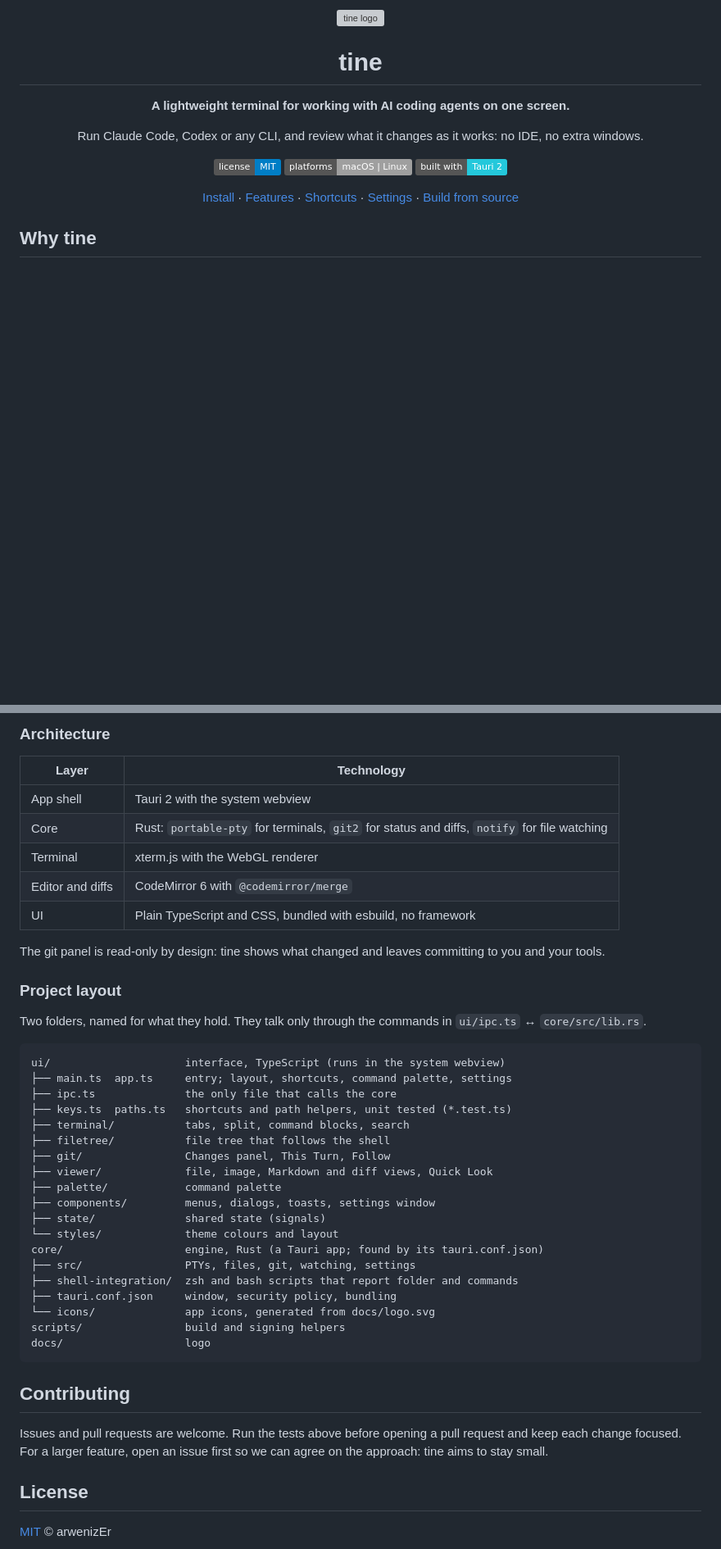
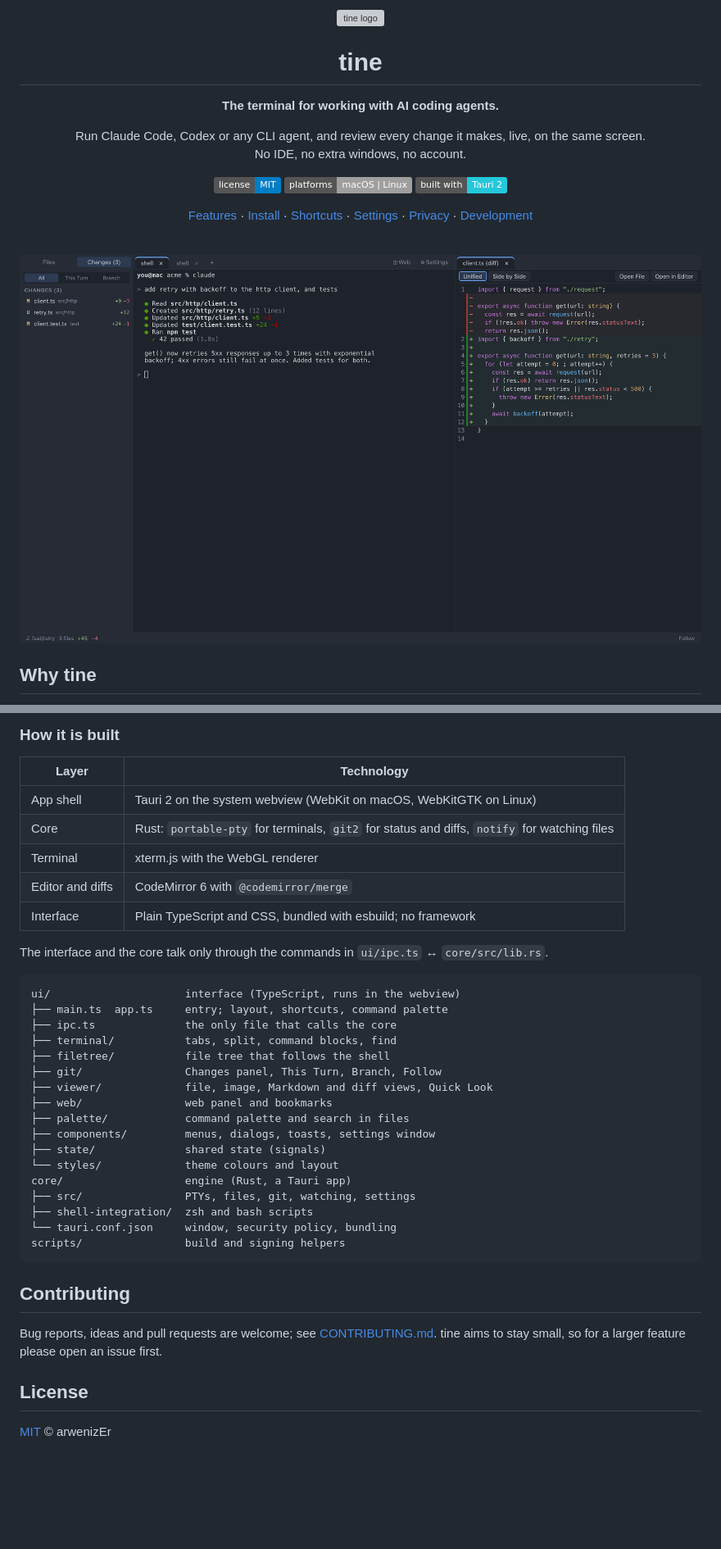
Before and after one commit to arwenizEr/tine, a Markdown page: README.md, 2 parts joined by grey strips. Shown at 82% size. GitHub-like rendering; pictures changed too: docs/screenshot.png (added); badges without logos; blank space fills up the shorter version; grey boxes are pictures that could not be loaded.

````diff
--- a/README.md
+++ b/README.md
@@ -4,15 +4,20 @@
 
 # tine
 
-**A lightweight terminal for working with AI coding agents on one screen.**
+**The terminal for working with AI coding agents.**
 
-Run Claude Code, Codex or any CLI, and review what it changes as it works: no IDE, no extra windows.
+Run Claude Code, Codex or any CLI agent, and review every change it makes, live, on the same screen.<br>
+No IDE, no extra windows, no account.
 
 [![License: MIT](https://img.shields.io/badge/license-MIT-blue.svg)](LICENSE)
 ![Platforms](https://img.shields.io/badge/platforms-macOS%20%7C%20Linux-lightgrey.svg)
 ![Built with Tauri 2](https://img.shields.io/badge/built%20with-Tauri%202-24c8db.svg)
 
-[Install](#install) · [Features](#features) · [Shortcuts](#keyboard-shortcuts) · [Settings](#settings) · [Build from source](#build-from-source)
+[Features](#features) · [Install](#install) · [Shortcuts](#keyboard-shortcuts) · [Settings](#settings) · [Privacy](#privacy-and-security) · [Development](#development)
+
+<br>
+
+<img src="docs/screenshot.png" alt="tine: an agent's changes listed on the left, the agent running in the middle, and the diff of an edited file on the right" width="100%">
 
 </div>
 
@@ -159,46 +168,40 @@ cd core && cargo clippy --all-targets && cargo test          # Rust core, agains
 ```
 
-### Architecture
+### How it is built
 
 | Layer | Technology |
 | --- | --- |
-| App shell | Tauri 2 with the system webview |
-| Core | Rust: `portable-pty` for terminals, `git2` for status and diffs, `notify` for file watching |
+| App shell | Tauri 2 on the system webview (WebKit on macOS, WebKitGTK on Linux) |
+| Core | Rust: `portable-pty` for terminals, `git2` for status and diffs, `notify` for watching files |
 | Terminal | xterm.js with the WebGL renderer |
 | Editor and diffs | CodeMirror 6 with `@codemirror/merge` |
-| UI | Plain TypeScript and CSS, bundled with esbuild, no framework |
+| Interface | Plain TypeScript and CSS, bundled with esbuild; no framework |
 
-The git panel is read-only by design: tine shows what changed and leaves committing to you and your tools.
-
-### Project layout
-
-Two folders, named for what they hold. They talk only through the commands in `ui/ipc.ts` ↔ `core/src/lib.rs`.
+The interface and the core talk only through the commands in `ui/ipc.ts` ↔ `core/src/lib.rs`.
 
 ```text
-ui/                     interface, TypeScript (runs in the system webview)
-├── main.ts  app.ts     entry; layout, shortcuts, command palette, settings
+ui/                     interface (TypeScript, runs in the webview)
+├── main.ts  app.ts     entry; layout, shortcuts, command palette
 ├── ipc.ts              the only file that calls the core
-├── keys.ts  paths.ts   shortcuts and path helpers, unit tested (*.test.ts)
-├── terminal/           tabs, split, command blocks, search
+├── terminal/           tabs, split, command blocks, find
 ├── filetree/           file tree that follows the shell
-├── git/                Changes panel, This Turn, Follow
+├── git/                Changes panel, This Turn, Branch, Follow
 ├── viewer/             file, image, Markdown and diff views, Quick Look
-├── palette/            command palette
+├── web/                web panel and bookmarks
+├── palette/            command palette and search in files
 ├── components/         menus, dialogs, toasts, settings window
 ├── state/              shared state (signals)
 └── styles/             theme colours and layout
-core/                   engine, Rust (a Tauri app; found by its tauri.conf.json)
+core/                   engine (Rust, a Tauri app)
 ├── src/                PTYs, files, git, watching, settings
-├── shell-integration/  zsh and bash scripts that report folder and commands
-├── tauri.conf.json     window, security policy, bundling
-└── icons/              app icons, generated from docs/logo.svg
+├── shell-integration/  zsh and bash scripts
+└── tauri.conf.json     window, security policy, bundling
 scripts/                build and signing helpers
-docs/                   logo
 ```
 
 ## Contributing
 
-Issues and pull requests are welcome. Run the tests above before opening a pull request and keep each change focused. For a larger feature, open an issue first so we can agree on the approach: tine aims to stay small.
+Bug reports, ideas and pull requests are welcome; see [CONTRIBUTING.md](CONTRIBUTING.md). tine aims to stay small, so for a larger feature please open an issue first.
 
 ## License
 
````
Also changed, not shown: other parts of README.md (+74 -70 lines), .github/pull_request_template.md (added, +11 -0 lines), CONTRIBUTING.md (added, +42 -0 lines), SECURITY.md (added, +20 -0 lines), 6 other files.
